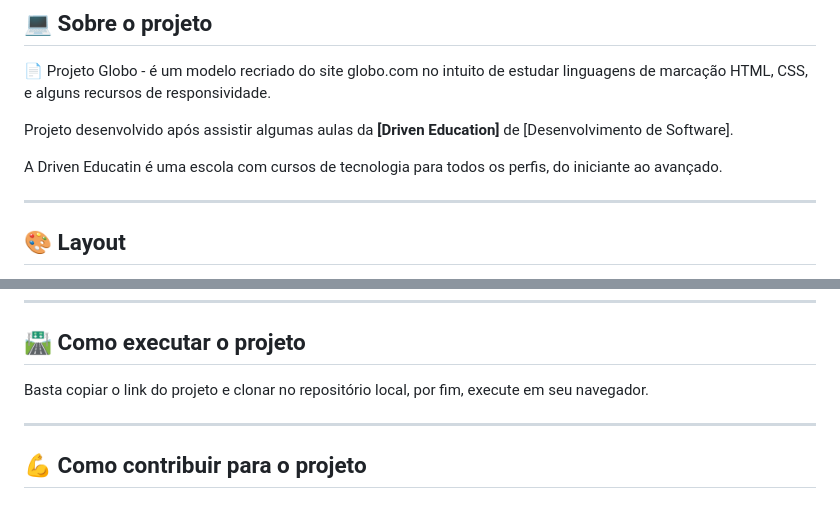
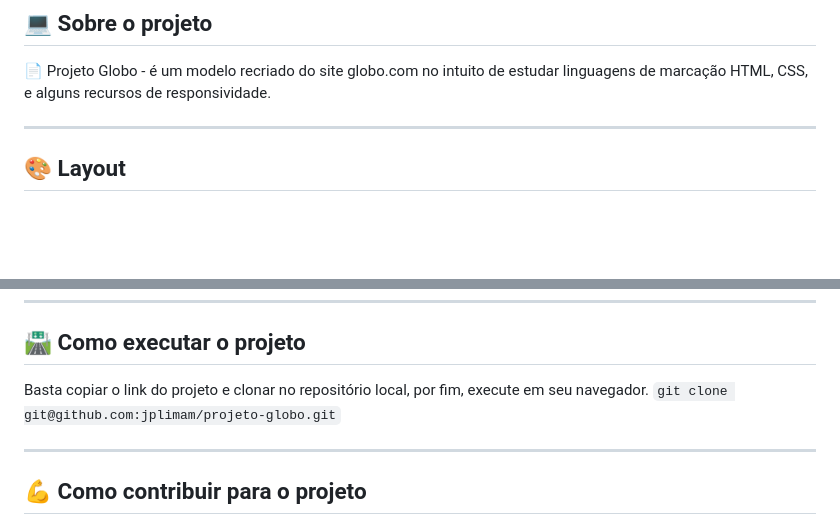
Before and after one commit to jplimam/driven-globo, a Markdown page: README.md, 2 parts joined by grey strips. Drawn GitHub-style; blank space fills up the shorter version.

```diff
--- a/README.md
+++ b/README.md
@@ -46,11 +46,6 @@
 
 📄 Projeto Globo - é um modelo recriado do site globo.com no intuito de estudar linguagens de marcação HTML, CSS, e alguns recursos de responsividade.
 
-
-Projeto desenvolvido após assistir algumas aulas da **[Driven Education]** de [Desenvolvimento de Software].
-
-A Driven Educatin é uma escola com cursos de tecnologia para todos os perfis, do iniciante ao avançado.
-
 ---
 
 ## 🎨 Layout
@@ -78,6 +73,7 @@ O layout da aplicação está disponível no Figma:
 ## 🛣️ Como executar o projeto
 
 Basta copiar o link do projeto e clonar no repositório local, por fim, execute em seu navegador.
+`git clone git@github.com:jplimam/projeto-globo.git`
 
 ---
 
```
